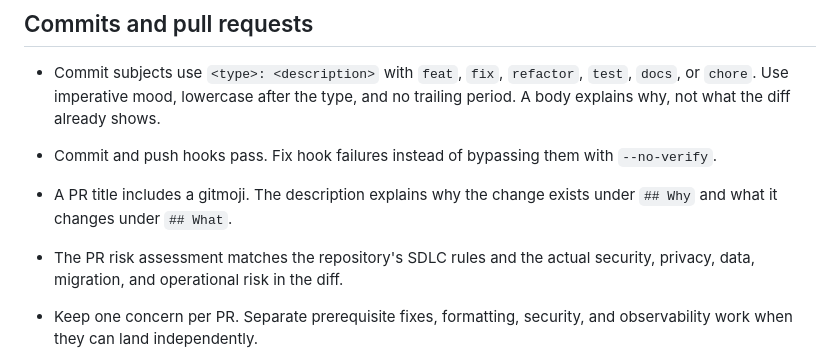
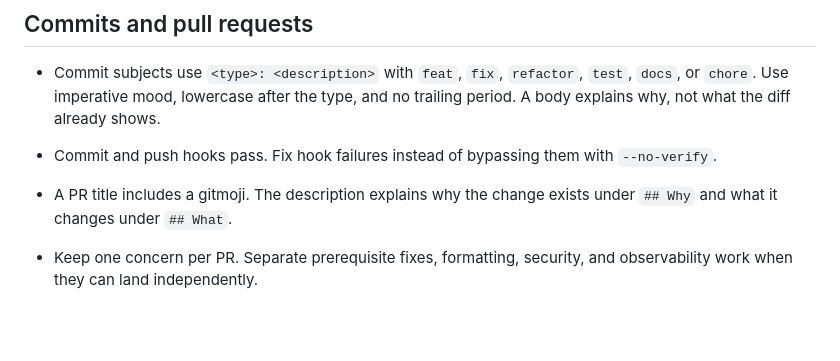
Before and after one commit to philipbholm/.config, a Markdown page: dev/context/CODING_STANDARDS.md, the part around the change. Rendered like a GitHub page; blank space fills up the shorter version.

```diff
--- a/dev/context/CODING_STANDARDS.md
+++ b/dev/context/CODING_STANDARDS.md
@@ -343,8 +343,6 @@ It supports code review and does not establish legal compliance.
 
 - A PR title includes a gitmoji. The description explains why the change exists
   under `## Why` and what it changes under `## What`.
-- The PR risk assessment matches the repository's SDLC rules and the actual
-  security, privacy, data, migration, and operational risk in the diff.
 - Keep one concern per PR. Separate prerequisite fixes, formatting, security,
   and observability work when they can land independently.
 - Aim for fewer than 25 files and 1,500 changed lines. More than 40 files or
```
Also changed, not shown: skills.work/review-pr/SKILL.md (+2 -2 lines).
